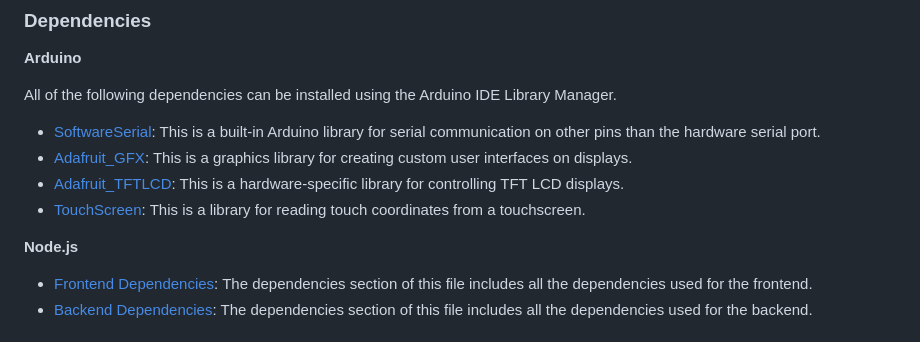
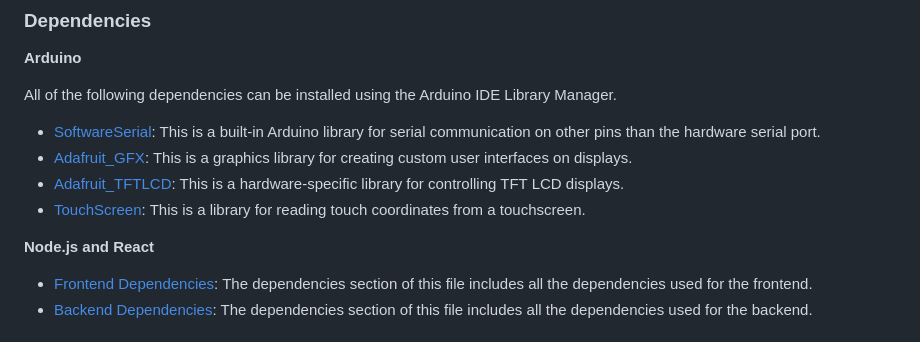
Before and after one commit to JonCels/chess-connect, a Markdown page: README.md, the part around the change. Drawn GitHub-style.

```diff
--- a/README.md
+++ b/README.md
@@ -57,7 +57,7 @@ All of the following dependencies can be installed using the Arduino IDE Library
 - [Adafruit_TFTLCD](https://github.com/adafruit/TFTLCD-Library): This is a hardware-specific library for controlling TFT LCD displays.
 - [TouchScreen](https://github.com/adafruit/Adafruit_TouchScreen): This is a library for reading touch coordinates from a touchscreen.
 
-**Node.js**
+**Node.js and React**
 
 <!-- ADD WEB APP DEPENDENCIES HERE -->
 - [Frontend Dependencies](https://github.com/ChessConnect/chess-connect/blob/main/src/chess-app/package.json): The dependencies section of this file includes all the dependencies used for the frontend.
```
